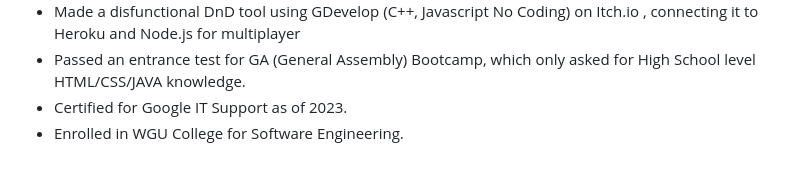
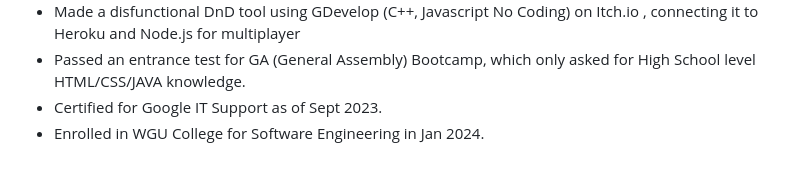
Before and after one commit to Greiye/Greiye, a Markdown page: README.md, the part around the change. Drawn GitHub-style.

```diff
--- a/README.md
+++ b/README.md
@@ -54,8 +54,8 @@ I have limited experience with robot trading. Interested in 3D Printing and Robo
   <li>played with Unity/Godot game engines and Blender for 3D modeling</li>
   <li>Made a disfunctional DnD tool using GDevelop (C++, Javascript No Coding) on Itch.io , connecting it to Heroku and Node.js for multiplayer</li>
   <li>Passed an entrance test for GA (General Assembly) Bootcamp, which only asked for High School level HTML/CSS/JAVA knowledge. </li>
-  <li>Certified for Google IT Support as of 2023.</li>
-  <li>Enrolled in WGU College for Software Engineering.</li>
+  <li>Certified for Google IT Support as of Sept 2023.</li>
+  <li>Enrolled in WGU College for Software Engineering in Jan 2024.</li>
 </ul>
 
 
```
